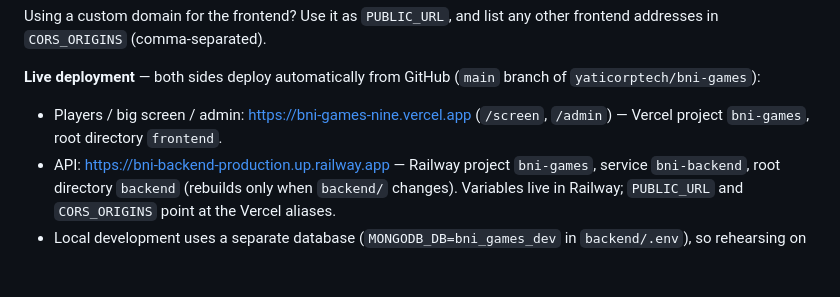
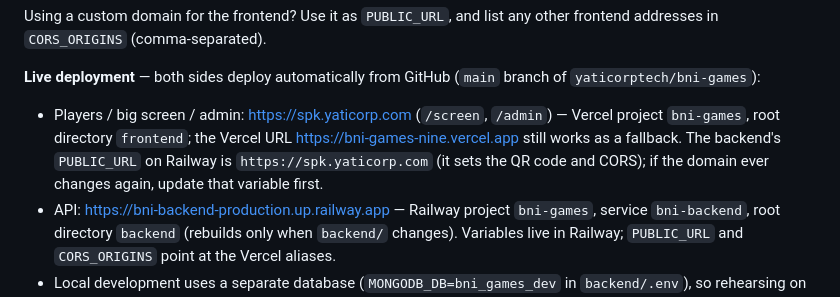
Before and after one commit to yaticorptech/bni-games, a Markdown page: README.md, the part around the change. GitHub-like rendering; blank space fills up the shorter version.

Commit message:
Docs: frontend now lives at spk.yaticorp.com
Co-Authored-By: Claude Fable 5.1 <noreply@anthropic.com>

```diff
--- a/README.md
+++ b/README.md
@@ -115,7 +115,7 @@ The rehearsal bots (`npm run simulate`) tap along in team rounds and guess in li
 Using a custom domain for the frontend? Use it as `PUBLIC_URL`, and list any other frontend addresses in `CORS_ORIGINS` (comma-separated).
 
 **Live deployment** — both sides deploy automatically from GitHub (`main` branch of `yaticorptech/bni-games`):
-- Players / big screen / admin: https://bni-games-nine.vercel.app (`/screen`, `/admin`) — Vercel project `bni-games`, root directory `frontend`.
+- Players / big screen / admin: https://spk.yaticorp.com (`/screen`, `/admin`) — Vercel project `bni-games`, root directory `frontend`; the Vercel URL https://bni-games-nine.vercel.app still works as a fallback. The backend's `PUBLIC_URL` on Railway is `https://spk.yaticorp.com` (it sets the QR code and CORS); if the domain ever changes again, update that variable first.
 - API: https://bni-backend-production.up.railway.app — Railway project `bni-games`, service `bni-backend`, root directory `backend` (rebuilds only when `backend/` changes). Variables live in Railway; `PUBLIC_URL` and `CORS_ORIGINS` point at the Vercel aliases.
 - Local development uses a separate database (`MONGODB_DB=bni_games_dev` in `backend/.env`), so rehearsing on a laptop never touches the live event.
 
```
